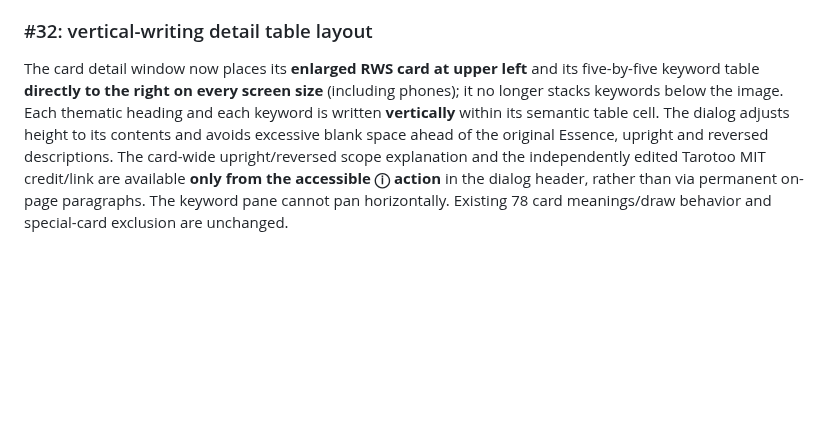
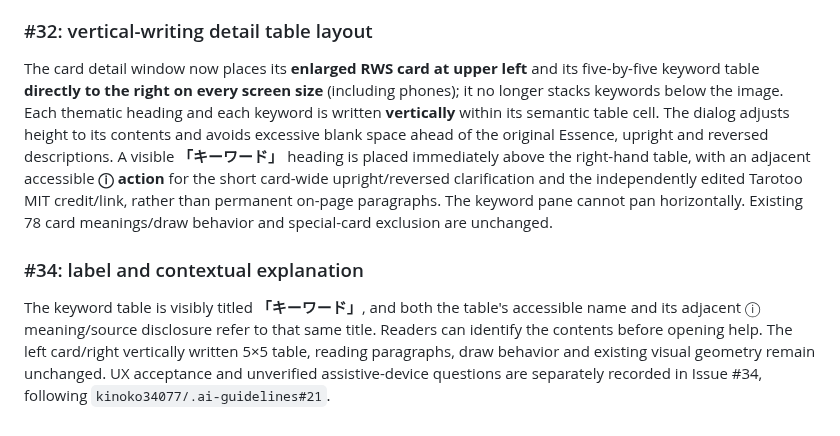
Before and after one commit to kinoko34077/tarot-draw, a Markdown page: README.md, the part around the change. Drawn GitHub-style; blank space fills up the shorter version.

Commit message:
#34: specify keyword heading, adjacent help and user-centered UX acceptance

```diff
--- a/README.md
+++ b/README.md
@@ -71,4 +71,8 @@ For local browser verification with Chrome/Chromium available, run `node scripts
 
 ### #32: vertical-writing detail table layout
 
-The card detail window now places its **enlarged RWS card at upper left** and its five-by-five keyword table **directly to the right on every screen size** (including phones); it no longer stacks keywords below the image. Each thematic heading and each keyword is written **vertically** within its semantic table cell. The dialog adjusts height to its contents and avoids excessive blank space ahead of the original Essence, upright and reversed descriptions. The card-wide upright/reversed scope explanation and the independently edited Tarotoo MIT credit/link are available **only from the accessible ⓘ action** in the dialog header, rather than via permanent on-page paragraphs. The keyword pane cannot pan horizontally. Existing 78 card meanings/draw behavior and special-card exclusion are unchanged.
+The card detail window now places its **enlarged RWS card at upper left** and its five-by-five keyword table **directly to the right on every screen size** (including phones); it no longer stacks keywords below the image. Each thematic heading and each keyword is written **vertically** within its semantic table cell. The dialog adjusts height to its contents and avoids excessive blank space ahead of the original Essence, upright and reversed descriptions. A visible **「キーワード」** heading is placed immediately above the right-hand table, with an adjacent accessible **ⓘ action** for the short card-wide upright/reversed clarification and the independently edited Tarotoo MIT credit/link, rather than permanent on-page paragraphs. The keyword pane cannot pan horizontally. Existing 78 card meanings/draw behavior and special-card exclusion are unchanged.
+
+### #34: label and contextual explanation
+
+The keyword table is visibly titled **「キーワード」**, and both the table's accessible name and its adjacent ⓘ meaning/source disclosure refer to that same title. Readers can identify the contents before opening help. The left card/right vertically written 5×5 table, reading paragraphs, draw behavior and existing visual geometry remain unchanged. UX acceptance and unverified assistive-device questions are separately recorded in Issue #34, following `kinoko34077/.ai-guidelines#21`.
```
